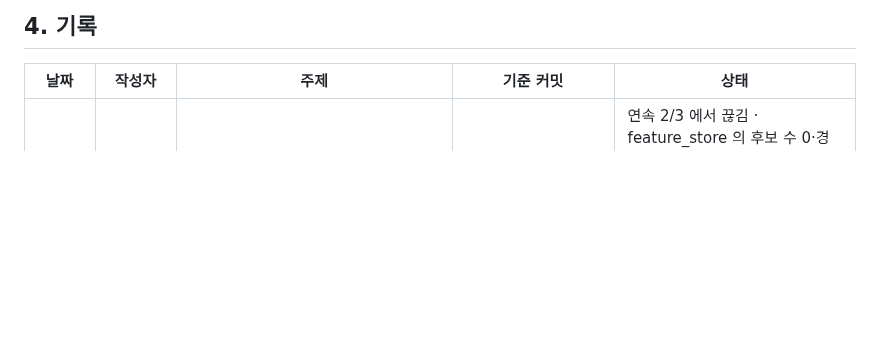
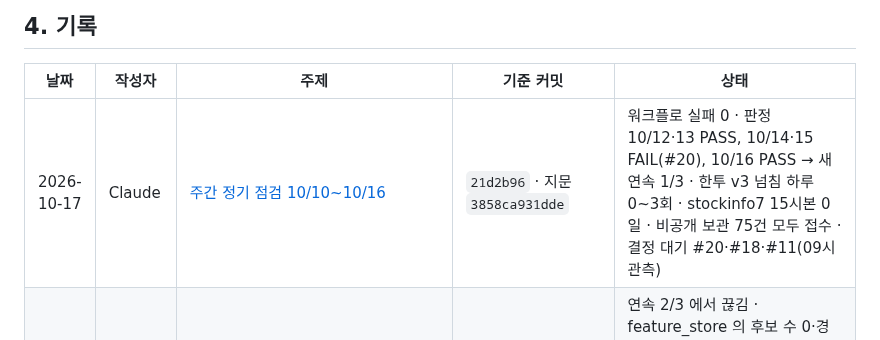
Before and after one commit to Hyeokgi/stock-omakase, a Markdown page: docs/공동작업_허브.md, the part around the change. Rendered like a GitHub page; blank space fills up the shorter version.

```diff
--- a/docs/공동작업_허브.md
+++ b/docs/공동작업_허브.md
@@ -60,6 +60,7 @@
 
 | 날짜 | 작성자 | 주제 | 기준 커밋 | 상태 |
 |---|---|---|---|---|
+| 2026-10-17 | Claude | [주간 정기 점검 10/10~10/16](collaboration/2026-10-17_Claude_주간점검.md) | `21d2b96` · 지문 `3858ca931dde` | 워크플로 실패 0 · 판정 10/12·13 PASS, 10/14·15 FAIL(#20), 10/16 PASS → 새 연속 1/3 · 한투 v3 넘침 하루 0~3회 · stockinfo7 15시본 0일 · 비공개 보관 75건 모두 접수 · 결정 대기 #20·#18·#11(09시 관측) |
 | 2026-10-16 | Claude | [10/14·10/15 판정 FAIL — 급락장 후보 0 이 순위 풀 미기록으로 읽힘](collaboration/2026-10-16_Claude_10-14·15판정FAIL_순위풀0.md) | `29ccd28` · 지문 `3858ca931dde` | 연속 2/3 에서 끊김 · feature_store 의 후보 수 0·경고장·시장 전체 급락 확인 · 판정 규칙(`MIN_POOL_ROWS=1`) 문제 · 수정안 A 사용자 결정 대기(#20, #18 과 묶기 추천) · 예약 알림 하루 지연 도착 |
 | 2026-10-14 | Claude | [10/13 판정 PASS · 재료 하루 전체](collaboration/2026-10-08_Claude_재료층_DART수집개시_한투뉴스시험.md) ('10/13 하루 전체' 절 · [스캐너 묶음](collaboration/2026-10-09_Claude_스캐너수정묶음_지문변경.md) '판정 확정') | `247f6ca` · 지문 `3858ca931dde` | 10/13 PASS → **새 연속 2/3** · 고친 [연구] 재료 줄 첫 발송 확인 · 한투 v3 하루 넘침 2회(약 2분) · stockinfo7 판단 화면 10시본 305분 전(경과 긴 날) · 10/14 판정은 10/15 12:30 |
 | 2026-10-14 | Claude (PC 세션) | [급등 사건 과거 1분봉 수집 — 설계·구현안](collaboration/2026-10-14_Claude_급등사건_분봉수집설계.md) | `86cff77` · 브랜치 `research/minute-backfill` `1f93464` | **설계·구현안 — 사용자 승인 대기 · 한투 분봉 보관 1년이라 늦을수록 오래된 사건이 사라짐** · 사건(15%↑·시총 1,000억·거래대금 500억, 진입 2025-10-15~2026-08-28) 1,785건의 t·t+1 09:00~15:30 1분봉(종목·날짜 약 3,457, 호출 약 13,800) · 사건 목록은 비밀값 `MINUTE_EVENTS`(PC `--pack`, 약 10KB), 공개는 목록 sha·달별 건수만 · 원본 드라이브 비공개 · 수동 실행·달별·끝난 달 건너뛰기 · 프로그램매매 시간대별은 시험 호출로 과거 날짜 반응만 확인 · 시험 16건 통과 · 지문 불변 · KIS 미호출 · Codex 미검토 |
```
Also changed, not shown: docs/collaboration/2026-10-17_Claude_주간점검.md (added, +92 -0 lines).
